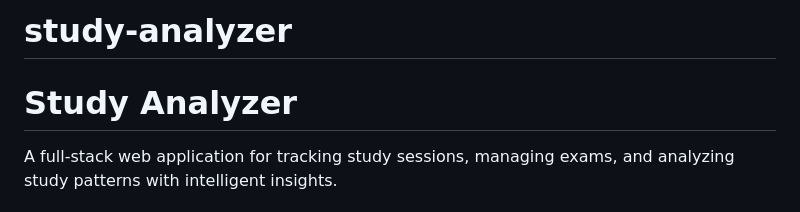
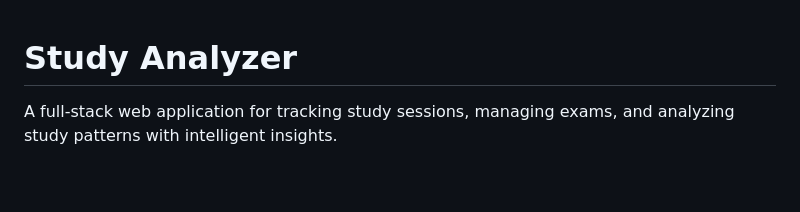
Before and after one commit to AndreTsoi/study-analyzer, a Markdown page: README.md, the part around the change. Drawn GitHub-style; blank space fills up the shorter version.

Commit message:
Update README to remove project name
Removed project name from README header.

```diff
--- a/README.md
+++ b/README.md
@@ -1,6 +1,3 @@
-# study-analyzer
-
-
 # Study Analyzer
 
 A full-stack web application for tracking study sessions, managing exams, and analyzing study patterns with intelligent insights.
```
